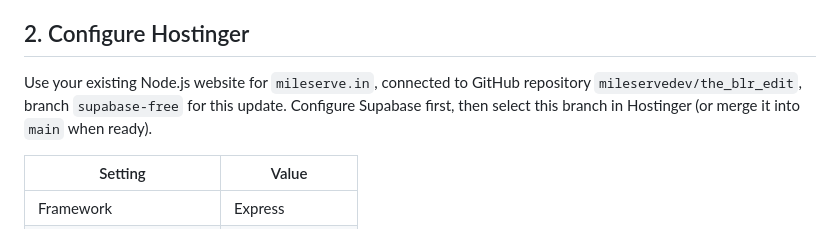
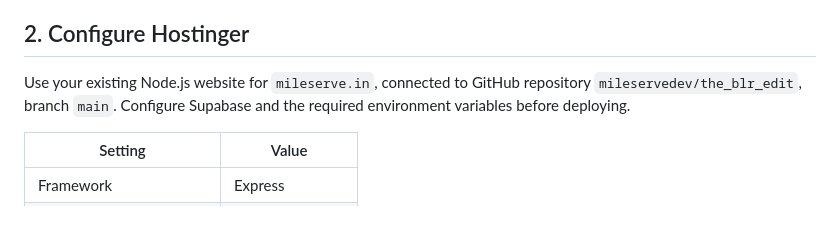
Before and after one commit to mileservedev/the_blr_edit, a Markdown page: README.md, the part around the change. Drawn GitHub-style.

Commit message:
Use main branch for Hostinger Supabase deployment

```diff
--- a/README.md
+++ b/README.md
@@ -20,7 +20,7 @@ This app uses the Supabase HTTPS APIs; a PostgreSQL connection URL or database p
 
 ## 2. Configure Hostinger
 
-Use your existing Node.js website for `mileserve.in`, connected to GitHub repository `mileservedev/the_blr_edit`, branch `supabase-free` for this update. Configure Supabase first, then select this branch in Hostinger (or merge it into `main` when ready).
+Use your existing Node.js website for `mileserve.in`, connected to GitHub repository `mileservedev/the_blr_edit`, branch `main`. Configure Supabase and the required environment variables before deploying.
 
 | Setting | Value |
 |---|---|
```
